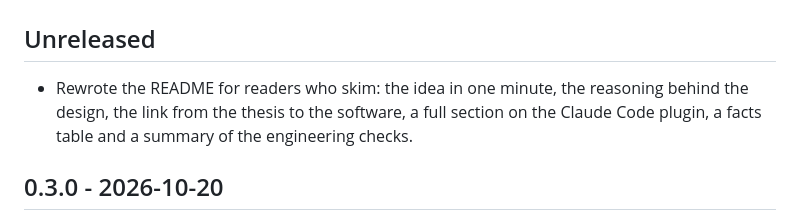
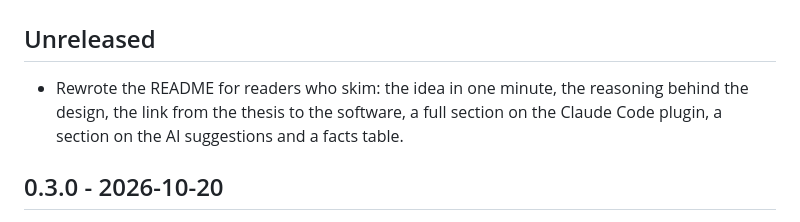
Before and after one commit to davidedele/genai-bank-governance, a Markdown page: CHANGELOG.md, the part around the change. Rendered like a GitHub page.

```diff
--- a/CHANGELOG.md
+++ b/CHANGELOG.md
@@ -2,7 +2,7 @@
 
 ## Unreleased
 
-- Rewrote the README for readers who skim: the idea in one minute, the reasoning behind the design, the link from the thesis to the software, a full section on the Claude Code plugin, a facts table and a summary of the engineering checks.
+- Rewrote the README for readers who skim: the idea in one minute, the reasoning behind the design, the link from the thesis to the software, a full section on the Claude Code plugin, a section on the AI suggestions and a facts table.
 
 ## 0.3.0 - 2026-10-20
 
```
Also changed, not shown: README.md (+21 -22 lines).
